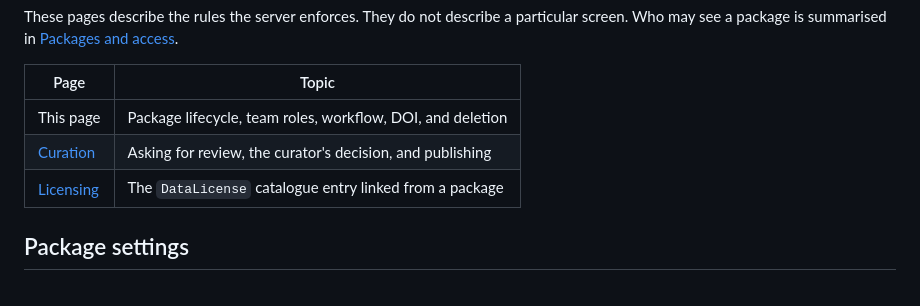
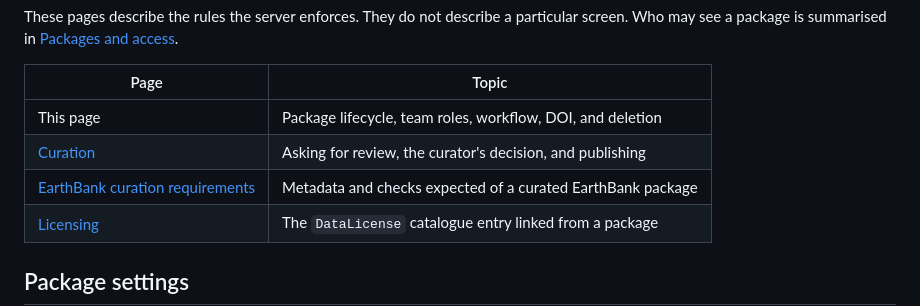
Before and after one commit to lithodat-pty-ltd/io.lithosurfer.userdoc, a Markdown page: 05_managing-packages/README.md, the part around the change. GitHub-like rendering.

```diff
--- a/05_managing-packages/README.md
+++ b/05_managing-packages/README.md
@@ -8,6 +8,7 @@ These pages describe the rules the server enforces. They do not describe a parti
 |---|---|
 | This page | Package lifecycle, team roles, workflow, DOI, and deletion |
 | [Curation](curation.md) | Asking for review, the curator's decision, and publishing |
+| [EarthBank curation requirements](earthbank-curation.md) | Metadata and checks expected of a curated EarthBank package |
 | [Licensing](licensing.md) | The `DataLicense` catalogue entry linked from a package |
 
 ## Package settings
```
Also changed, not shown: 05_managing-packages/curation.md (+1 -0 lines), 05_managing-packages/earthbank-curation.md (added, +37 -0 lines).
